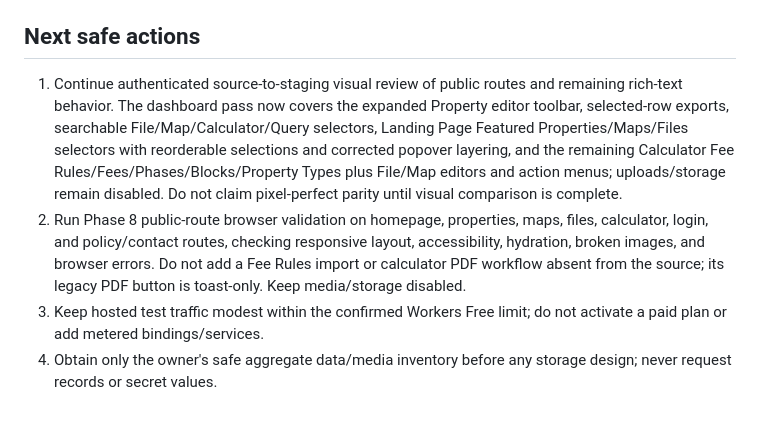
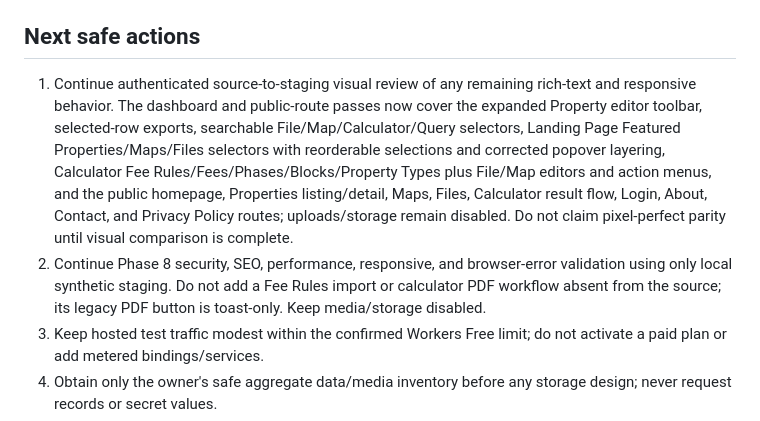
Before and after one commit to saadat309/thezalmimarketing, a Markdown page: agent-plans/PROJECT-STATE.md, the part around the change. GitHub-like rendering.

```diff
--- a/agent-plans/PROJECT-STATE.md
+++ b/agent-plans/PROJECT-STATE.md
@@ -47,8 +47,8 @@
 
 ## Next safe actions
 
-1. Continue authenticated source-to-staging visual review of public routes and remaining rich-text behavior. The dashboard pass now covers the expanded Property editor toolbar, selected-row exports, searchable File/Map/Calculator/Query selectors, Landing Page Featured Properties/Maps/Files selectors with reorderable selections and corrected popover layering, and the remaining Calculator Fee Rules/Fees/Phases/Blocks/Property Types plus File/Map editors and action menus; uploads/storage remain disabled. Do not claim pixel-perfect parity until visual comparison is complete.
-2. Run Phase 8 public-route browser validation on homepage, properties, maps, files, calculator, login, and policy/contact routes, checking responsive layout, accessibility, hydration, broken images, and browser errors. Do not add a Fee Rules import or calculator PDF workflow absent from the source; its legacy PDF button is toast-only. Keep media/storage disabled.
+1. Continue authenticated source-to-staging visual review of any remaining rich-text and responsive behavior. The dashboard and public-route passes now cover the expanded Property editor toolbar, selected-row exports, searchable File/Map/Calculator/Query selectors, Landing Page Featured Properties/Maps/Files selectors with reorderable selections and corrected popover layering, Calculator Fee Rules/Fees/Phases/Blocks/Property Types plus File/Map editors and action menus, and the public homepage, Properties listing/detail, Maps, Files, Calculator result flow, Login, About, Contact, and Privacy Policy routes; uploads/storage remain disabled. Do not claim pixel-perfect parity until visual comparison is complete.
+2. Continue Phase 8 security, SEO, performance, responsive, and browser-error validation using only local synthetic staging. Do not add a Fee Rules import or calculator PDF workflow absent from the source; its legacy PDF button is toast-only. Keep media/storage disabled.
 3. Keep hosted test traffic modest within the confirmed Workers Free limit; do not activate a paid plan or add metered bindings/services.
 4. Obtain only the owner's safe aggregate data/media inventory before any storage design; never request records or secret values.
 5. Property/File use normalized D1 under ADR-028/029. Calculator API/admin and seeds use D1 under ADR-033. Landing Page uses fixed source-shaped sections with within-section card ordering under ADR-030/031. Synthetic Query admin data uses D1 under ADR-032; real visitor submission/import policies and admin identity mapping remain open. Keep media out of scope; no production import, remote provisioning, or deployment is approved.
```
Also changed, not shown: agent-plans/CHANGELOG.md (+7 -0 lines).
